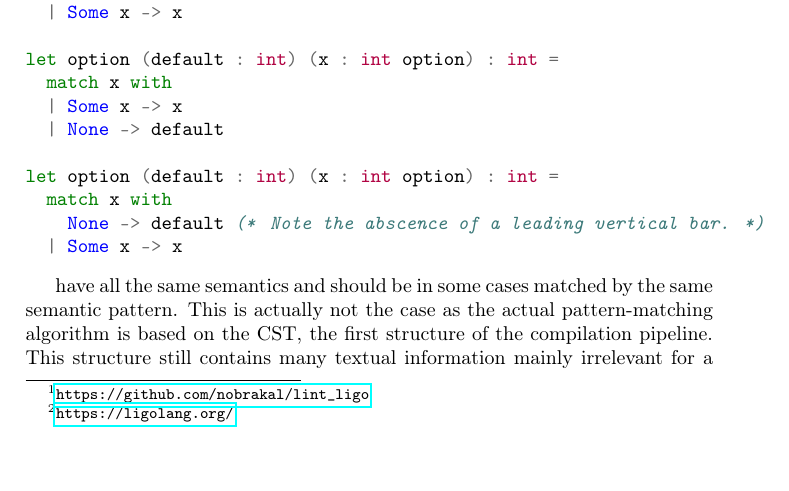
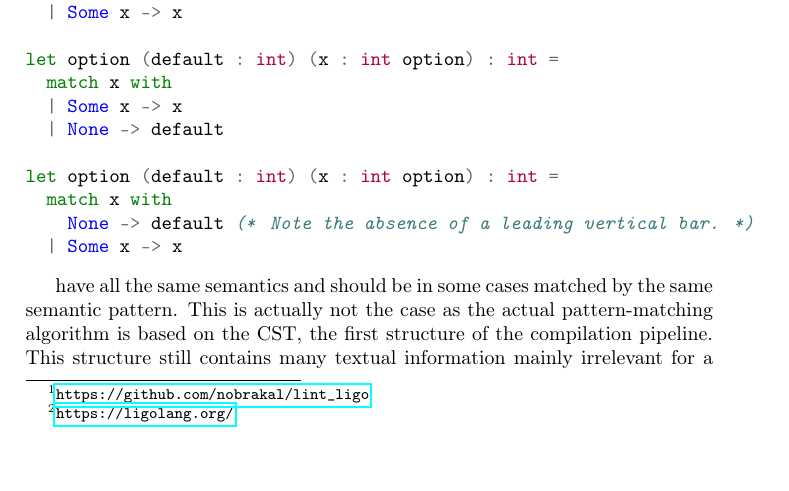
Before and after one commit to nobrakal/lint_ligo, a LaTeX document (report/roadmap_lint_ligo2.tex): part of page 1 of 2, cut so that both start at the same text. Compiled offline with pdfLaTeX.

Commit message:
Spell check.

```diff
--- a/report/roadmap_lint_ligo2.tex
+++ b/report/roadmap_lint_ligo2.tex
@@ -35,7 +35,7 @@ let option (default : int) (x : int option) : int =
 
 let option (default : int) (x : int option) : int =
   match x with
-    None -> default (* Note the abscence of a leading vertical bar. *)
+    None -> default (* Note the absence of a leading vertical bar. *)
   | Some x -> x
 \end{minted}
 
```
